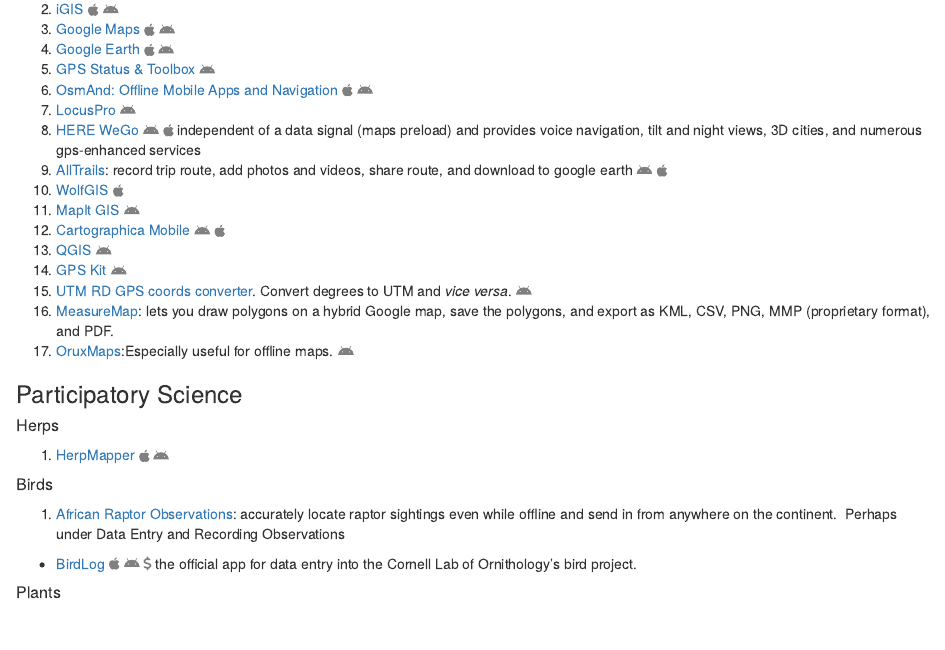
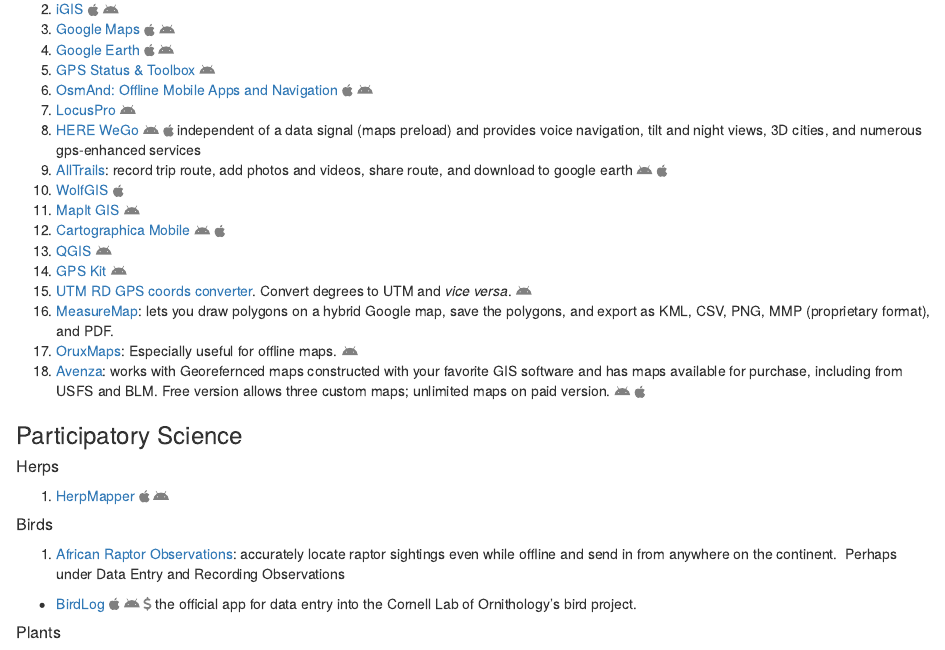
Before and after one commit to BrunaLab/apps_for_fieldwork, an R Markdown document (index.Rmd): the page in a window 1100 px wide, from 3720 px down before the commit and from 3360 px down after it, so that both start at the same text. Rendered offline with R 4.5, knitr and Pandoc, with nearby package versions; drawn as R Markdown's standard HTML page in place of the format the file asks for.

Commit message:
avenza added

```diff
--- a/index.Rmd
+++ b/index.Rmd
@@ -217,7 +217,8 @@
 1. [UTM RD GPS coords converter](https://apps.apple.com/us/app/utm-rd-gps-coords-converter/id1440292872). Convert degrees to UTM and _vice versa_.  `r fa("android", fill = "gray")`
 1. [MeasureMap](https://apps.apple.com/us/app/measure-map/id1247360674): lets you draw polygons on a hybrid Google map, save the polygons, and export as KML, CSV, PNG, MMP (proprietary format), and PDF.
 <!-- (h/t EarthKnight who has a nice post describing apps used in his fieldwork)   -->
-1. [OruxMaps](https://www.oruxmaps.com/cs/en/):Especially useful for offline maps. `r fa("android", fill = "gray")`
+1. [OruxMaps](https://www.oruxmaps.com/cs/en/): Especially useful for offline maps. `r fa("android", fill = "gray")`
+1. [Avenza](https://www.avenzamaps.com/): works with Georefernced maps constructed with your favorite GIS software and has maps available for purchase, including from USFS and BLM. Free version allows three custom maps; unlimited maps on paid version. `r fa("android", fill = "gray")` `r fa("apple", fill="gray")`
 
 ### Participatory Science
 
```
Also changed, not shown: brunaLOGO.png (deleted), 1 other file.
